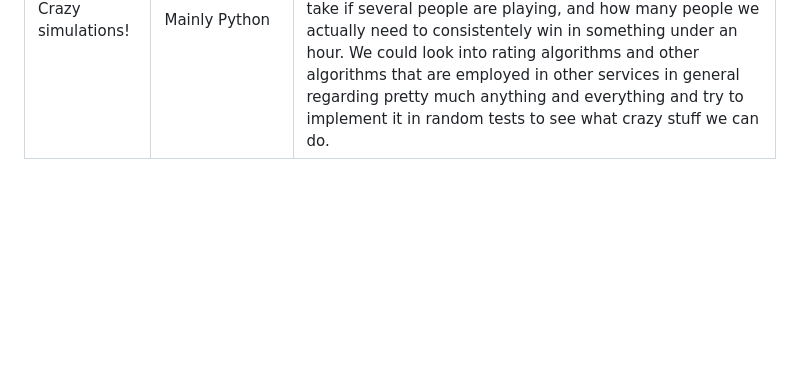
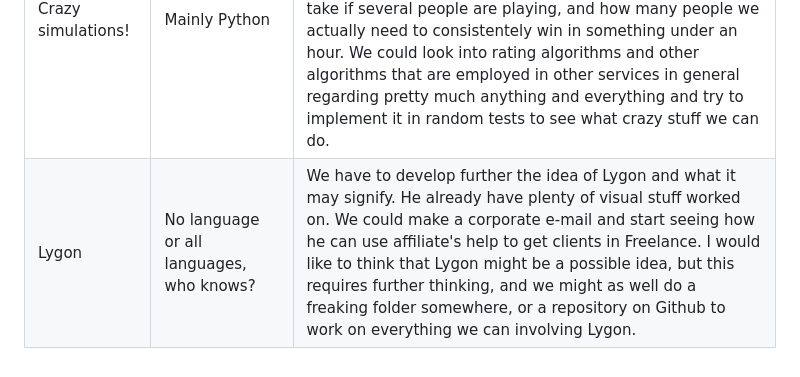
Before and after one commit to lyszt/Academie-de-Lyszt, a Markdown page: README.md, the part around the change. Drawn GitHub-style; blank space fills up the shorter version.

```diff
--- a/README.md
+++ b/README.md
@@ -28,3 +28,4 @@ Providence of Providentia | Python | Remake Providentia, renew her code to be mo
 Providentia MasterSuite| Python + Web | Providentia web interface to analyse members and get potential threats shown up in the screen as alerts. Possibility to make that into a responsive web app so I can access Providentia and control her from a distance.
 Lygon Phantasia | Web App, uses tons of stuff | I really wanted to create a website just like Wattpad, Spirit Fanfics and Nyah Fanfiction, but with something plus. It's like a super cultural hub, and it hosts everything from video to literature. It's all art, art news and totally focused on aesthetics and the literate. Appeals to a variety of different interests and people, supports artists just like Twitter (X) and DeviantArt. Of course, the product might be developed slowly. We clearly don't have enough cloud space for streaming and video hosting.
 Crazy simulations! | Mainly Python | Recently I tried to simulate the lottery and found some really interesting stuff. I think I'll make a folder here and host some of these on Jupiter Notebooks. Some interesting ideas might be to simulate stuff like relationships, dive deeper into lottery, checking possibly how long one might take if several people are playing, and how many people we actually need to consistentely win in something under an hour. We could look into rating algorithms and other algorithms that are employed in other services in general regarding pretty much anything and everything and try to implement it in random tests to see what crazy stuff we can do.
+Lygon | No language or all languages, who knows? | We have to develop further the idea of Lygon and what it may signify. He already have plenty of visual stuff worked on. We could make a corporate e-mail and start seeing how he can use affiliate's help to get clients in Freelance. I would like to think that Lygon might be a possible idea, but this requires further thinking, and we might as well do a freaking folder somewhere, or a repository on Github to work on everything we can involving Lygon.
```
